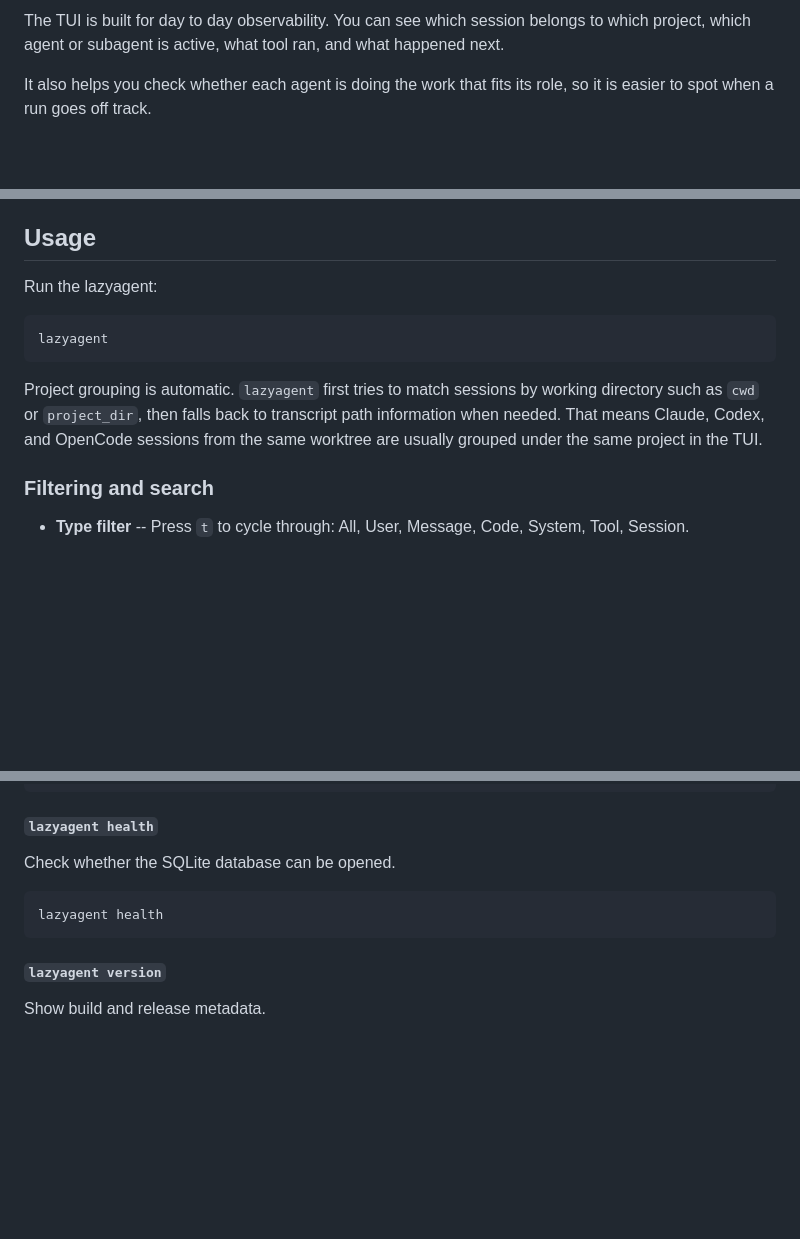
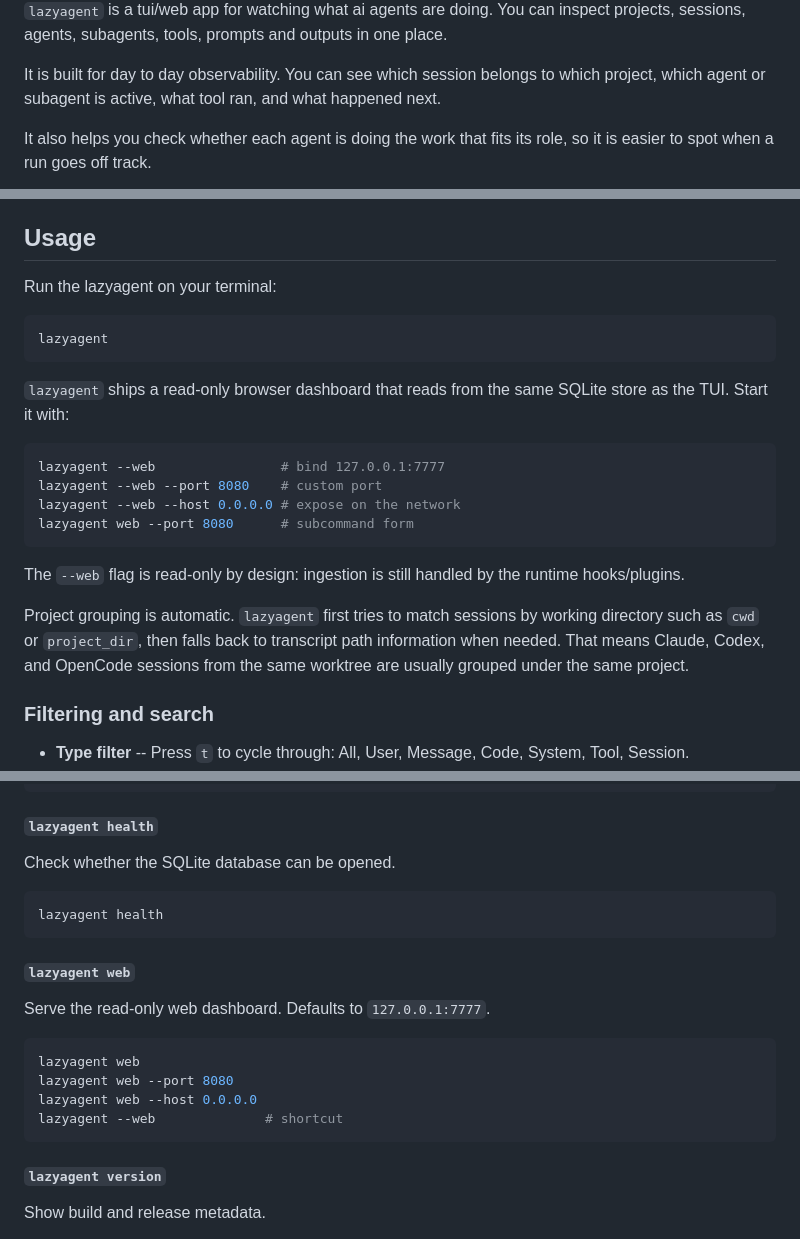
Before and after one commit to chojs23/lazyagent, a Markdown page: README.md, 3 parts joined by grey strips. GitHub-like rendering; blank space fills up the shorter version.

````diff
--- a/README.md
+++ b/README.md
@@ -6,5 +6,7 @@
 
-The TUI is built for day to day observability. You can see which session belongs to which project, which agent or subagent is active, what tool ran, and what happened next.
+`lazyagent` is a tui/web app for watching what ai agents are doing. You can inspect projects, sessions, agents, subagents, tools, prompts and outputs in one place.
+
+It is built for day to day observability. You can see which session belongs to which project, which agent or subagent is active, what tool ran, and what happened next.
 
 It also helps you check whether each agent is doing the work that fits its role, so it is easier to spot when a run goes off track.
 
@@ -228,13 +231,25 @@ Detail pane keys:
 
 ## Usage
 
-Run the lazyagent:
+Run the lazyagent on your terminal:
 
 ```bash
 lazyagent
 ```
 
-Project grouping is automatic. `lazyagent` first tries to match sessions by working directory such as `cwd` or `project_dir`, then falls back to transcript path information when needed. That means Claude, Codex, and OpenCode sessions from the same worktree are usually grouped under the same project in the TUI.
+`lazyagent` ships a read-only browser dashboard that reads from the same SQLite store as the TUI.
+Start it with:
+
+```bash
+lazyagent --web                # bind 127.0.0.1:7777
+lazyagent --web --port 8080    # custom port
+lazyagent --web --host 0.0.0.0 # expose on the network
+lazyagent web --port 8080      # subcommand form
+```
+
+The `--web` flag is read-only by design: ingestion is still handled by the runtime hooks/plugins.
+
+Project grouping is automatic. `lazyagent` first tries to match sessions by working directory such as `cwd` or `project_dir`, then falls back to transcript path information when needed. That means Claude, Codex, and OpenCode sessions from the same worktree are usually grouped under the same project.
 
 ### Filtering and search
 
@@ -315,6 +330,17 @@ Check whether the SQLite database can be opened.
 lazyagent health
 ```
 
+#### `lazyagent web`
+
+Serve the read-only web dashboard. Defaults to `127.0.0.1:7777`.
+
+```bash
+lazyagent web
+lazyagent web --port 8080
+lazyagent web --host 0.0.0.0
+lazyagent --web              # shortcut
+```
+
 #### `lazyagent version`
 
 Show build and release metadata.
````
Also changed, not shown: other parts of README.md (+4 -3 lines).
